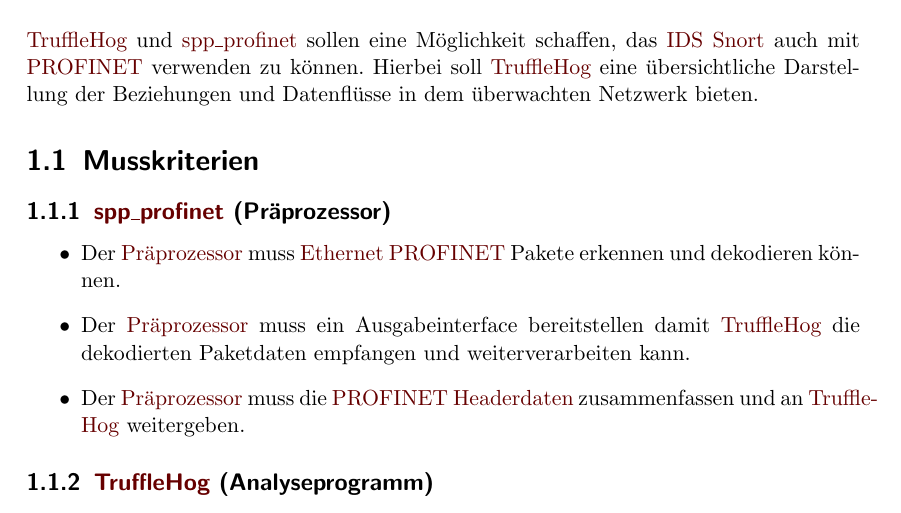
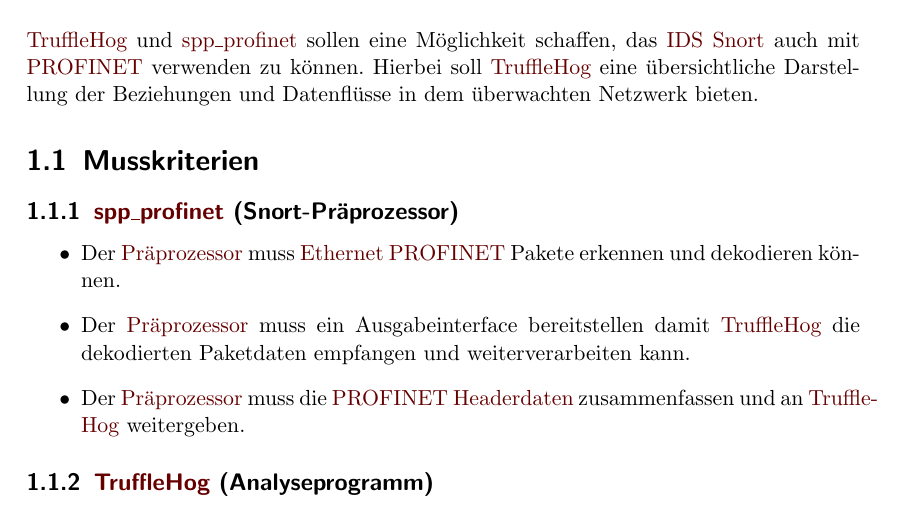
Before and after one commit to truffle-hog/documentation, a LaTeX thesis (requirements/functionalSpecification/functionalSpecificationPS.tex, which reads requirements/functionalSpecification/zielbestimmung.tex): part of page 7 of 38, cut so that both start at the same text. Compiled offline with pdfLaTeX.

Commit message:
kleinigkeiten

```diff
--- a/requirements/functionalSpecification/zielbestimmung.tex
+++ b/requirements/functionalSpecification/zielbestimmung.tex
@@ -5,7 +5,7 @@
 
 \section{Musskriterien}
 
-\subsection{\gls{sppname} (Präprozessor)}
+\subsection{\gls{sppname} (Snort-Präprozessor)}
 
 \begin{itemize}
 \item Der \gls{praeprozessor} muss \gls{ethernet} \gls{profinet} Pakete erkennen und dekodieren können.
```
